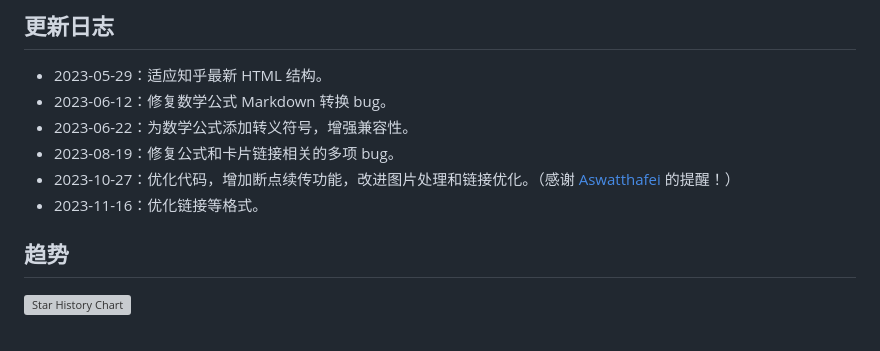
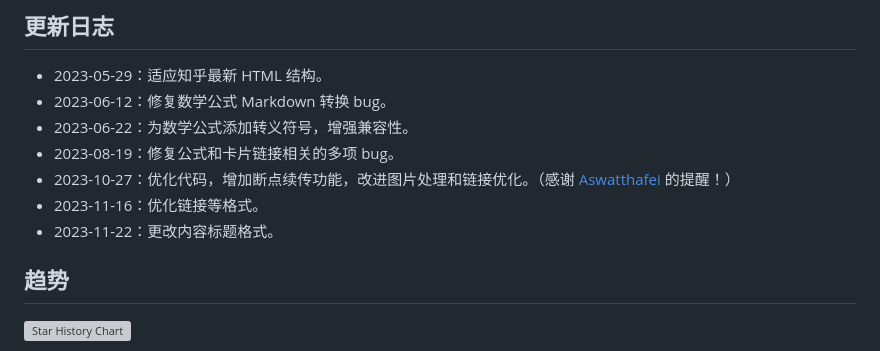
Before and after one commit to chenluda/zhihu-download, a Markdown page: README.md, the part around the change. GitHub-like rendering; grey boxes are pictures that could not be loaded.

```diff
--- a/README.md
+++ b/README.md
@@ -77,6 +77,7 @@ python app.py
 * 2023-08-19：修复公式和卡片链接相关的多项 bug。
 * 2023-10-27：优化代码，增加断点续传功能，改进图片处理和链接优化。（感谢 [Aswatthafei](https://github.com/Aswatthafei) 的提醒！）
 * 2023-11-16：优化链接等格式。
+* 2023-11-22：更改内容标题格式。
 
 ## 趋势
 
```
